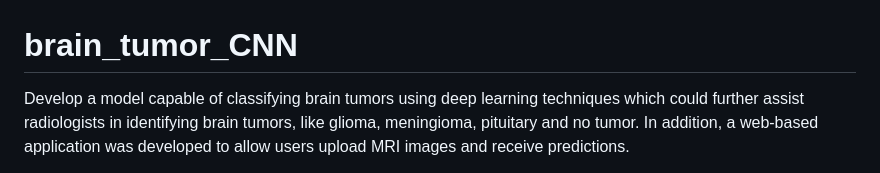
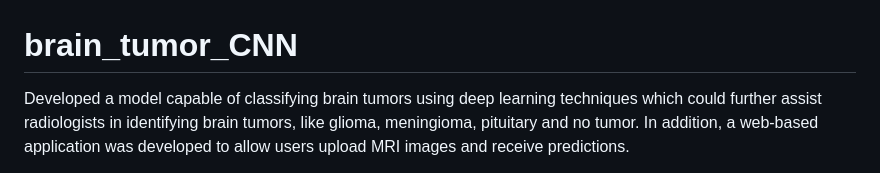
Before and after one commit to magicianrom/brain_tumor_CNN, a Markdown page: README.md, the part around the change. Drawn GitHub-style.

Commit message:
Revise README to clarify project development
Updated the README to reflect the development of the model and web application.

```diff
--- a/README.md
+++ b/README.md
@@ -1,6 +1,6 @@
 # brain_tumor_CNN
 
-Develop a model capable of classifying brain tumors using deep learning techniques which
+Developed a model capable of classifying brain tumors using deep learning techniques which
 could further assist radiologists in identifying brain tumors, like glioma, meningioma,
 pituitary and no tumor. In addition, a web-based application was developed to allow users upload MRI images
 and receive predictions.
```
